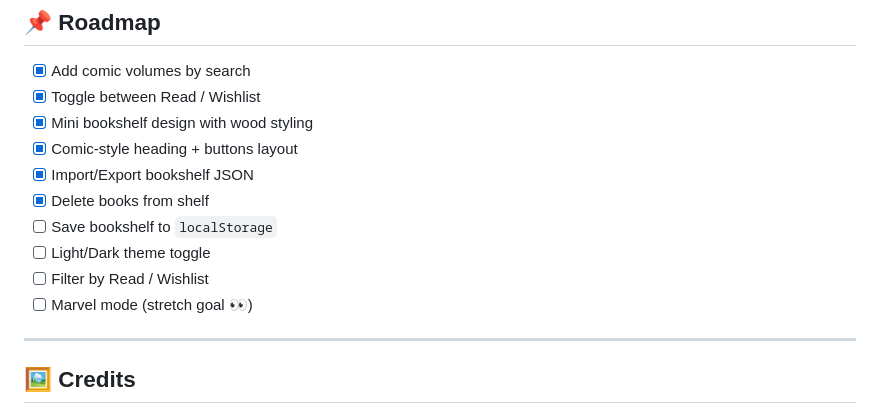
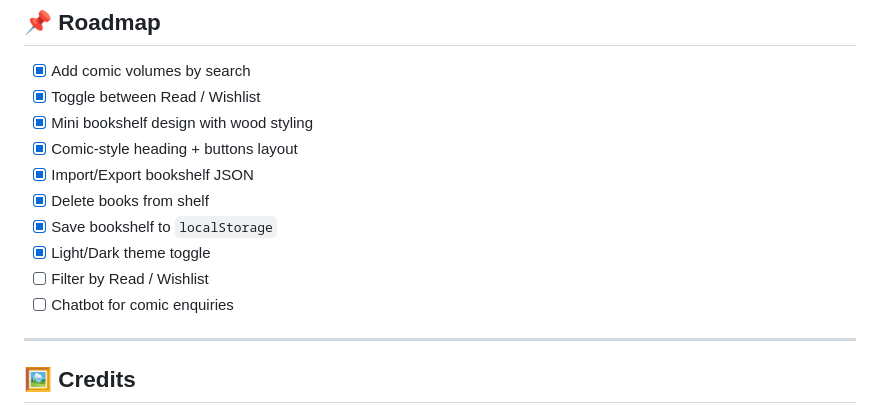
Before and after one commit to lxriva/Avi-WebDev4-Comics-Bookshelf, a Markdown page: README.md, the part around the change. Drawn GitHub-style.

```diff
--- a/README.md
+++ b/README.md
@@ -87,10 +87,10 @@ Clicking it will remove the comic from your shelf.
 - [x] Comic-style heading + buttons layout
 - [x] Import/Export bookshelf JSON
 - [x] Delete books from shelf
-- [ ] Save bookshelf to `localStorage`
-- [ ] Light/Dark theme toggle
+- [x] Save bookshelf to `localStorage`
+- [x] Light/Dark theme toggle
 - [ ] Filter by Read / Wishlist
-- [ ] Marvel mode (stretch goal 👀)
+- [ ] Chatbot for comic enquiries
 
 ---
 
```
